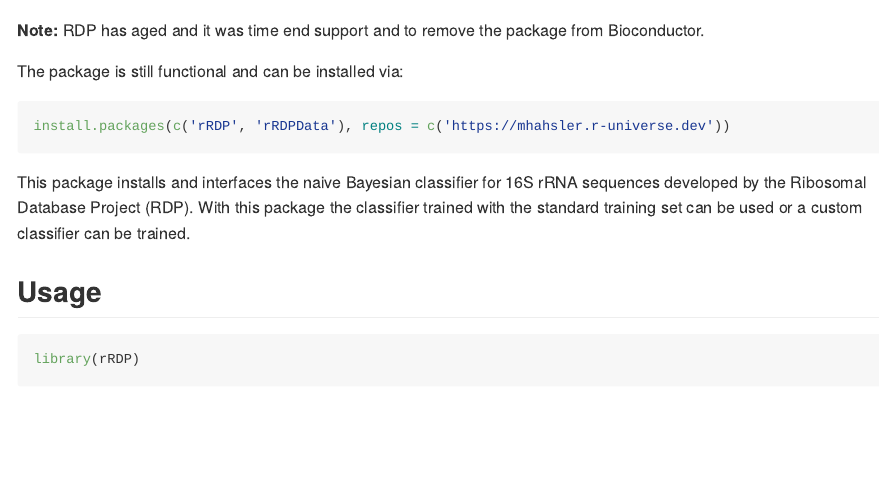
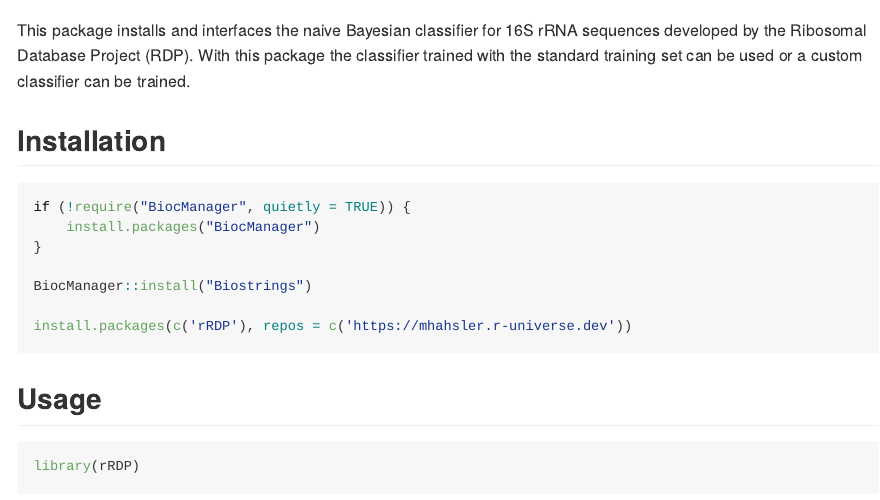
Before and after one commit to mhahsler/rRDP, an R Markdown document (README.Rmd): the page in a window 1100 px wide, from 110 px down. Rendered offline with R 4.5, knitr and Pandoc, with nearby package versions; some code elsewhere in the file could not run offline.

Commit message:
Updated installation instructions.

````diff
--- a/README.Rmd
+++ b/README.Rmd
@@ -9,19 +9,25 @@ source("https://raw.githubusercontent.com/mhahsler/pkg_helpers/main/pkg_helpers.
 pkg_title(pkg, CRAN = FALSE, Bioc = FALSE)
 ```
 
-**Note:** RDP has aged and it was time
-end support and to remove the package from Bioconductor.
 
-The package is still functional and can be installed via:
-
-```{r eval = FALSE}
-install.packages(c('rRDP', 'rRDPData'), repos = c('https://mhahsler.r-universe.dev'))
-```
 
 
 This package installs and interfaces the naive Bayesian classifier for 16S rRNA
 sequences developed by the Ribosomal Database Project (RDP). With this package the
 classifier trained with the standard training set can be used or a custom classifier can be trained.
+
+## Installation
+
+```{r eval = FALSE}
+if (!require("BiocManager", quietly = TRUE)) {
+    install.packages("BiocManager")
+}
+
+BiocManager::install("Biostrings")
+
+install.packages(c('rRDP'), repos = c('https://mhahsler.r-universe.dev'))
+```
+
 
 ## Usage
 
````
Also changed, not shown: vignettes/rRDP.Rmd (+1 -1 lines), README.md, README.Rmd (3 more changed lines).
